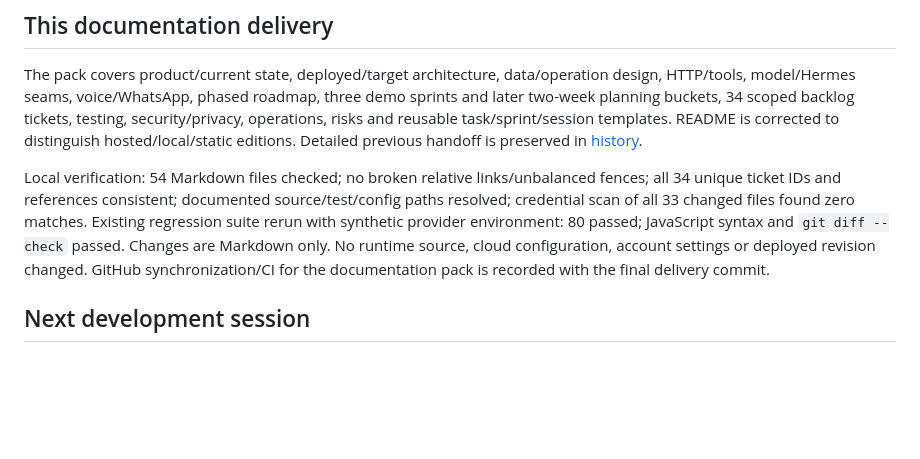
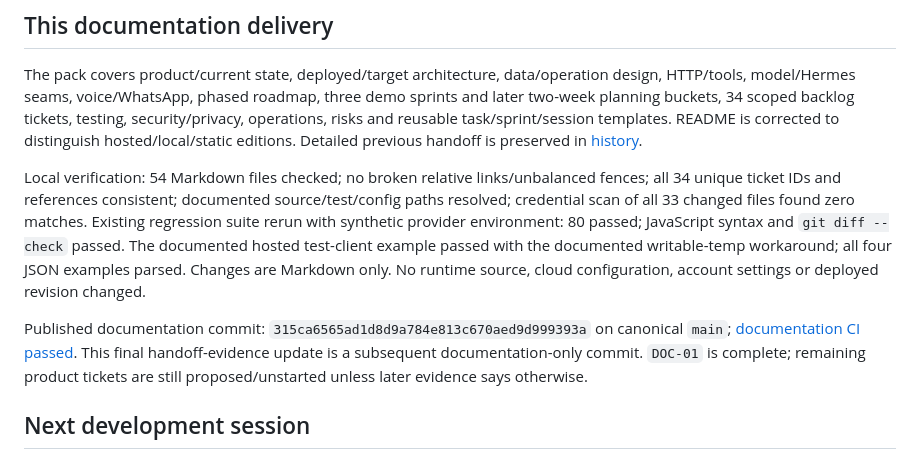
Before and after one commit to anirbanhere/Saathi_Home_Agent, a Markdown page: HANDOFF.md, the part around the change. Drawn GitHub-style; blank space fills up the shorter version.

Commit message:
docs: record documentation validation and passing CI

```diff
--- a/HANDOFF.md
+++ b/HANDOFF.md
@@ -34,7 +34,9 @@ The human explicitly chose **skip** for Nous credential setup/model testing. Eig
 
 The pack covers product/current state, deployed/target architecture, data/operation design, HTTP/tools, model/Hermes seams, voice/WhatsApp, phased roadmap, three demo sprints and later two-week planning buckets, 34 scoped backlog tickets, testing, security/privacy, operations, risks and reusable task/sprint/session templates. README is corrected to distinguish hosted/local/static editions. Detailed previous handoff is preserved in [history](docs/history/2026-10-26-pre-documentation-handoff.md).
 
-Local verification: 54 Markdown files checked; no broken relative links/unbalanced fences; all 34 unique ticket IDs and references consistent; documented source/test/config paths resolved; credential scan of all 33 changed files found zero matches. Existing regression suite rerun with synthetic provider environment: 80 passed; JavaScript syntax and `git diff --check` passed. Changes are Markdown only. No runtime source, cloud configuration, account settings or deployed revision changed. GitHub synchronization/CI for the documentation pack is recorded with the final delivery commit.
+Local verification: 54 Markdown files checked; no broken relative links/unbalanced fences; all 34 unique ticket IDs and references consistent; documented source/test/config paths resolved; credential scan of all 33 changed files found zero matches. Existing regression suite rerun with synthetic provider environment: 80 passed; JavaScript syntax and `git diff --check` passed. The documented hosted test-client example passed with the documented writable-temp workaround; all four JSON examples parsed. Changes are Markdown only. No runtime source, cloud configuration, account settings or deployed revision changed.
+
+Published documentation commit: `315ca6565ad1d8d9a784e813c670aed9d999393a` on canonical `main`; [documentation CI passed](https://github.com/anirbanhere/Saathi_Home_Agent/actions/runs/40367095065). This final handoff-evidence update is a subsequent documentation-only commit. `DOC-01` is complete; remaining product tickets are still proposed/unstarted unless later evidence says otherwise.
 
 ## Next development session
 
```
